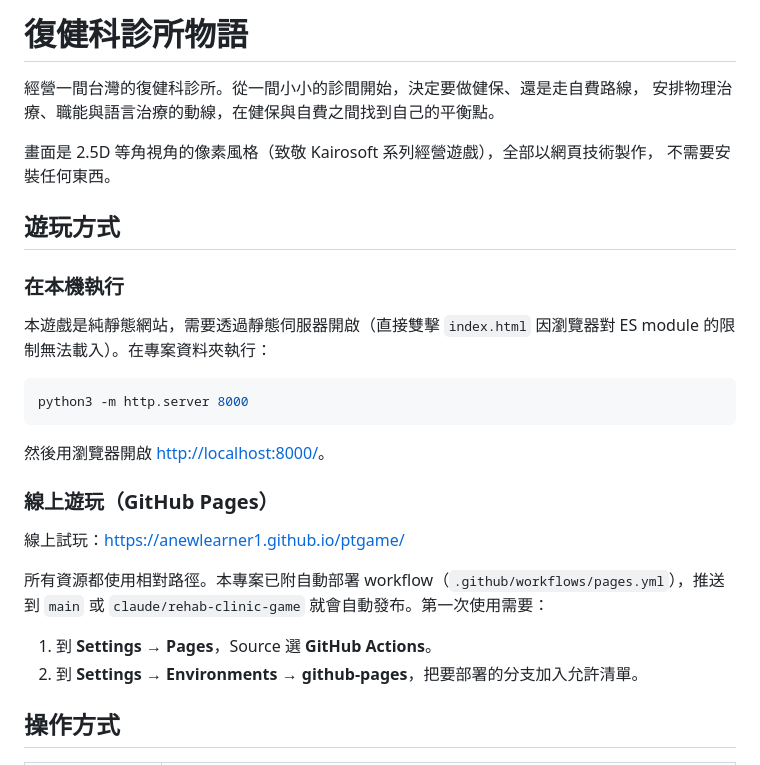
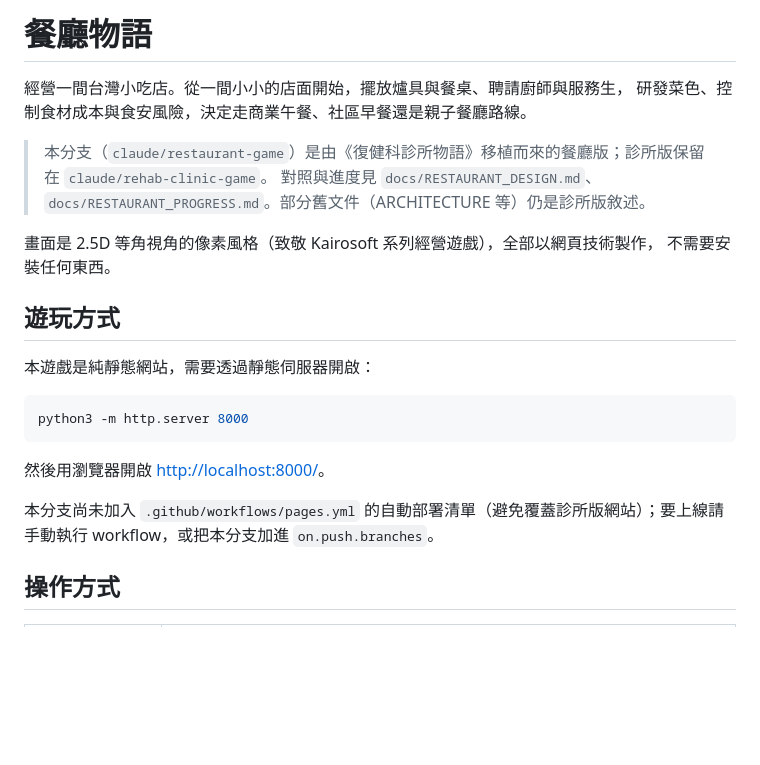
Before and after one commit to Anewlearner1/ptgame, a Markdown page: README.md, the part around the change. Drawn GitHub-style; blank space fills up the shorter version.

Commit message:
README: restaurant version intro
Co-Authored-By: Claude Sonnet 5.5 <noreply@anthropic.com>
Claude-Session: https://claude.ai/code/session_01RCKfh8RFVpuYny4inG5X5D

````diff
--- a/README.md
+++ b/README.md
@@ -1,17 +1,17 @@
-# 復健科診所物語
+# 餐廳物語
 
-經營一間台灣的復健科診所。從一間小小的診間開始，決定要做健保、還是走自費路線，
-安排物理治療、職能與語言治療的動線，在健保與自費之間找到自己的平衡點。
+經營一間台灣小吃店。從一間小小的店面開始，擺放爐具與餐桌、聘請廚師與服務生，
+研發菜色、控制食材成本與食安風險，決定走商業午餐、社區早餐還是親子餐廳路線。
+
+> 本分支（`claude/restaurant-game`）是由《復健科診所物語》移植而來的餐廳版；診所版保留在 `claude/rehab-clinic-game`。
+> 對照與進度見 `docs/RESTAURANT_DESIGN.md`、`docs/RESTAURANT_PROGRESS.md`。部分舊文件（ARCHITECTURE 等）仍是診所版敘述。
 
 畫面是 2.5D 等角視角的像素風格（致敬 Kairosoft 系列經營遊戲），全部以網頁技術製作，
 不需要安裝任何東西。
 
 ## 遊玩方式
 
-### 在本機執行
-
-本遊戲是純靜態網站，需要透過靜態伺服器開啟（直接雙擊 `index.html` 因瀏覽器對
-ES module 的限制無法載入）。在專案資料夾執行：
+本遊戲是純靜態網站，需要透過靜態伺服器開啟：
 
 ```bash
 python3 -m http.server 8000
@@ -19,14 +19,7 @@ python3 -m http.server 8000
 
 然後用瀏覽器開啟 <http://localhost:8000/>。
 
-### 線上遊玩（GitHub Pages）
-
-線上試玩：<https://anewlearner1.github.io/ptgame/>
-
-所有資源都使用相對路徑。本專案已附自動部署 workflow（`.github/workflows/pages.yml`），推送到 `main` 或 `claude/rehab-clinic-game` 就會自動發布。第一次使用需要：
-
-1. 到 **Settings → Pages**，Source 選 **GitHub Actions**。
-2. 到 **Settings → Environments → github-pages**，把要部署的分支加入允許清單。
+本分支尚未加入 `.github/workflows/pages.yml` 的自動部署清單（避免覆蓋診所版網站）；要上線請手動執行 workflow，或把本分支加進 `on.push.branches`。
 
 ## 操作方式
 
````
